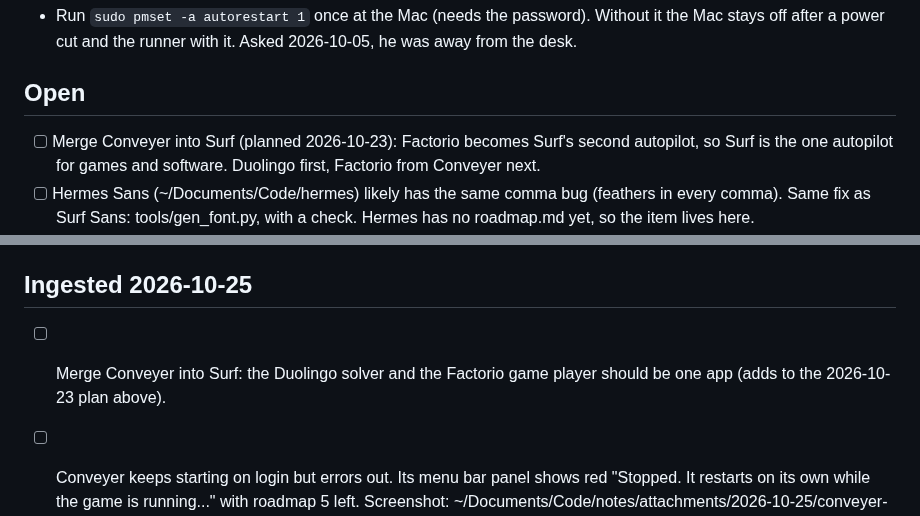
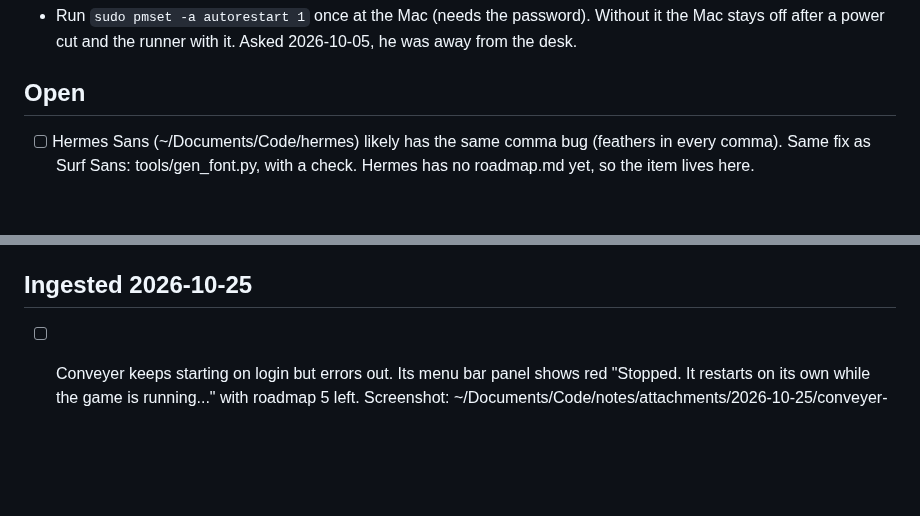
Before and after one commit to nulljosh/duke, a Markdown page: roadmap.md, 2 parts joined by grey strips. Drawn GitHub-style; blank space fills up the shorter version.

Commit message:
roadmap: check off what shipped, prune done items
Co-Authored-By: Claude Haiku 5.5 <noreply@anthropic.com>
Claude-Session: https://claude.ai/code/session_01AmpKq4t9NvA7YYbwQHYUZ3

```diff
--- a/roadmap.md
+++ b/roadmap.md
@@ -60,7 +60,6 @@ three weeks, against six on chess.
 - Run `sudo pmset -a autorestart 1` once at the Mac (needs the password). Without it the Mac stays off after a power cut and the runner with it. Asked 2026-10-05, he was away from the desk.
 
 ## Open
-- [ ] Merge Conveyer into Surf (planned 2026-10-23): Factorio becomes Surf's second autopilot, so Surf is the one autopilot for games and software. Duolingo first, Factorio from Conveyer next.
 - [ ] Hermes Sans (~/Documents/Code/hermes) likely has the same comma bug (feathers in every comma). Same fix as Surf Sans: tools/gen_font.py, with a check. Hermes has no roadmap.md yet, so the item lives here.
 - [ ] Confirm live (2026-10-18): Turkish "to read" and "to drink" match questions now solve (fix in 333d537, tr was stalled 24 hours before it). Also watch that balance mode stops picking Japanese and chess, and that XP per hour holds near 1,200 on the track it picks.
 - [ ] Nobody is told when the runner needs a human away from the Mac. A lost session shows an alert on the Mac only; the phone and watch apps just read stale. The session cookie runs to 2169, so this is rare.
@@ -153,5 +152,4 @@ three weeks, against six on chess.
   evaluator.
 
 ## Ingested 2026-10-25
-- [ ] Merge Conveyer into Surf: the Duolingo solver and the Factorio game player should be one app (adds to the 2026-10-23 plan above).
 - [ ] Conveyer keeps starting on login but errors out. Its menu bar panel shows red "Stopped. It restarts on its own while the game is running..." with roadmap 5 left. Screenshot: ~/Documents/Code/notes/attachments/2026-10-25/conveyer-1.png (also conveyer-2.png). Check launchd/login item and who relaunches it before merging.
```
